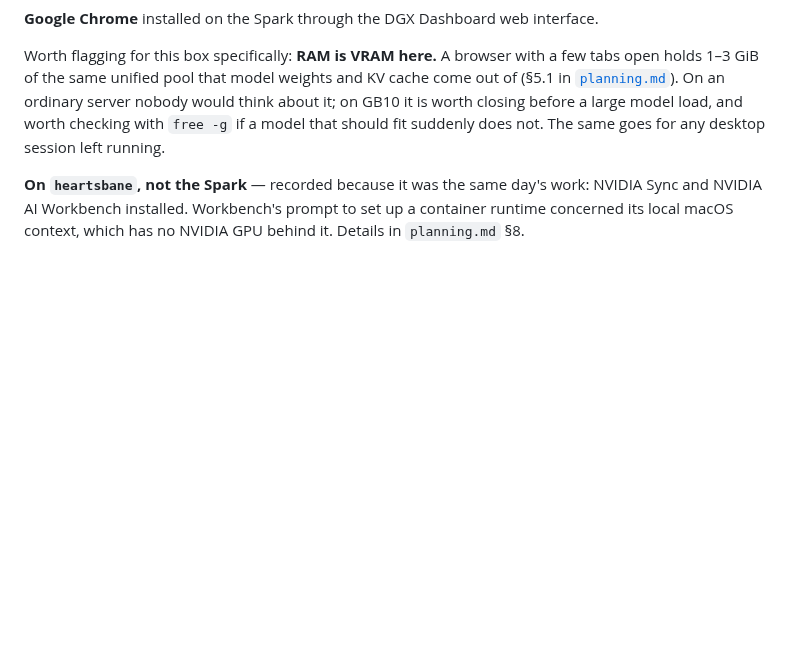
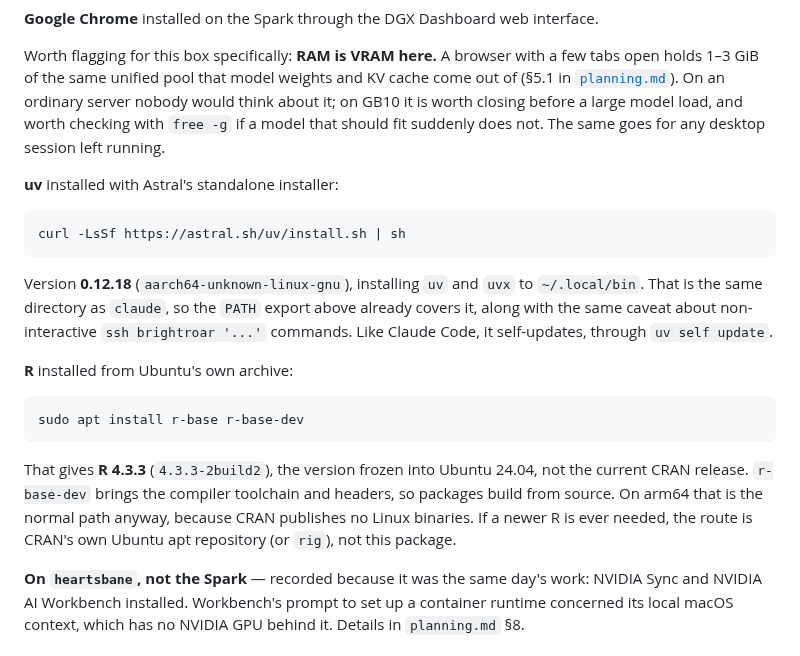
Before and after one commit to chendaniely/local-ai, a Markdown page: changelog.md, the part around the change. GitHub-like rendering; blank space fills up the shorter version.

Commit message:
docs(changelog): 🤖 record uv and R installs on brightroar
Co-Authored-By: Claude Opus 5.5 (1M context) <noreply@anthropic.com>

````diff
--- a/changelog.md
+++ b/changelog.md
@@ -69,6 +69,29 @@ holds 1–3 GiB of the same unified pool that model weights and KV cache come ou
 worth closing before a large model load, and worth checking with `free -g` if a model that should
 fit suddenly does not. The same goes for any desktop session left running.
 
+**uv** installed with Astral's standalone installer:
+
+```bash
+curl -LsSf https://astral.sh/uv/install.sh | sh
+```
+
+Version **0.12.18** (`aarch64-unknown-linux-gnu`), installing `uv` and `uvx` to `~/.local/bin`.
+That is the same directory as `claude`, so the `PATH` export above already covers it, along with
+the same caveat about non-interactive `ssh brightroar '...'` commands. Like Claude Code, it
+self-updates, through `uv self update`.
+
+**R** installed from Ubuntu's own archive:
+
+```bash
+sudo apt install r-base r-base-dev
+```
+
+That gives **R 4.3.3** (`4.3.3-2build2`), the version frozen into Ubuntu 24.04, not the current
+CRAN release. `r-base-dev` brings the compiler toolchain and headers, so packages build from
+source. On arm64 that is the normal path anyway, because CRAN publishes no Linux binaries. If a
+newer R is ever needed, the route is CRAN's own Ubuntu apt repository (or `rig`), not this
+package.
+
 **On `heartsbane`, not the Spark** — recorded because it was the same day's work: NVIDIA Sync and
 NVIDIA AI Workbench installed. Workbench's prompt to set up a container runtime concerned its
 local macOS context, which has no NVIDIA GPU behind it. Details in `planning.md` §8.
````
